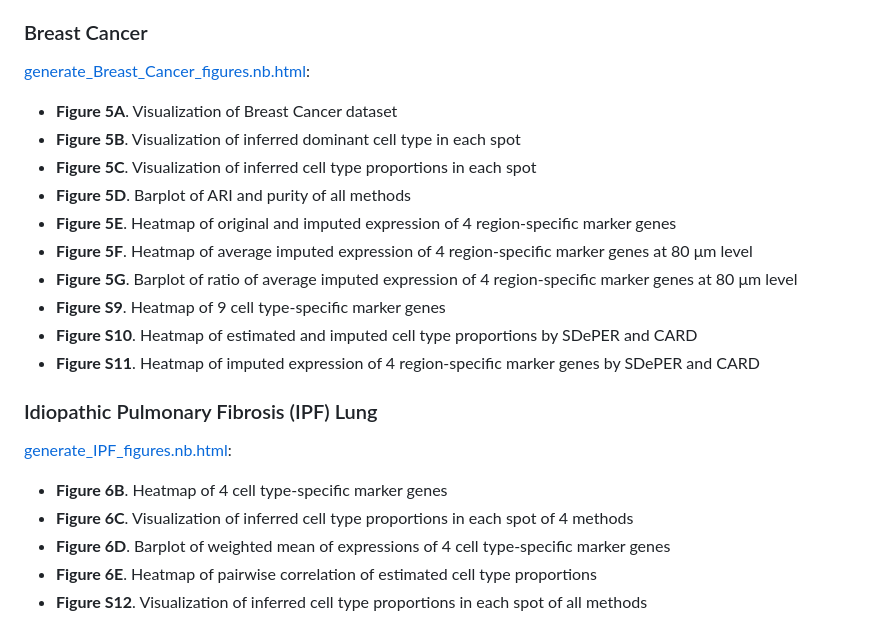
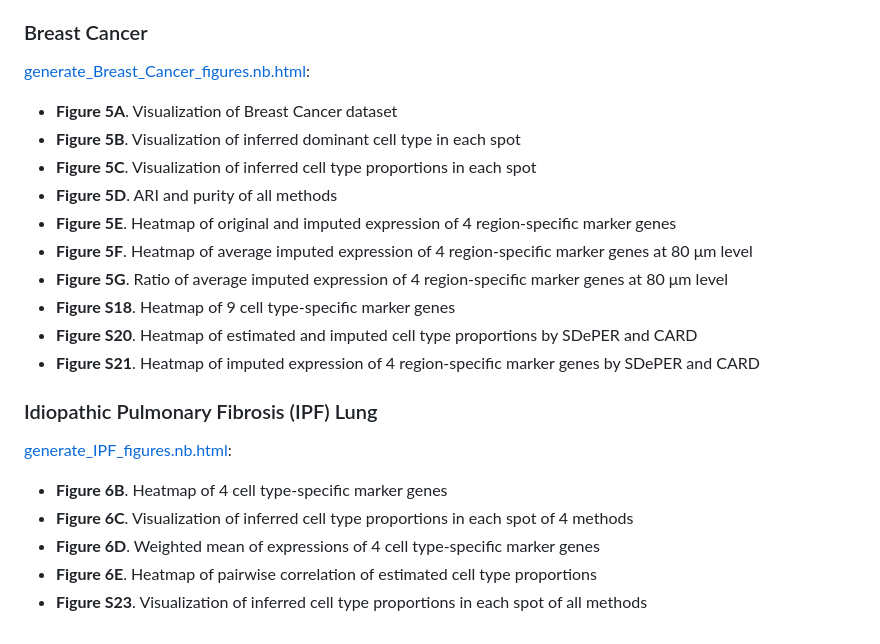
Before and after one commit to az7jh2/SDePER_Analysis, a Markdown page: Figures/README.md, the part around one of its changes. Drawn GitHub-style.

```diff
--- a/Figures/README.md
+++ b/Figures/README.md
@@ -52,13 +81,13 @@ This folder contains R Notebooks used for creating figures in the manuscript.
 - **Figure 5A**. Visualization of Breast Cancer dataset
 - **Figure 5B**. Visualization of inferred dominant cell type in each spot
 - **Figure 5C**. Visualization of inferred cell type proportions in each spot
-- **Figure 5D**. Barplot of ARI and purity of all methods
+- **Figure 5D**. ARI and purity of all methods
 - **Figure 5E**. Heatmap of original and imputed expression of 4 region-specific marker genes
 - **Figure 5F**. Heatmap of average imputed expression of 4 region-specific marker genes at 80 μm level
-- **Figure 5G**. Barplot of ratio of average imputed expression of 4 region-specific marker genes at 80 μm level
-- **Figure S9**. Heatmap of 9 cell type-specific marker genes
-- **Figure S10**. Heatmap of estimated and imputed cell type proportions by SDePER and CARD
-- **Figure S11**. Heatmap of imputed expression of 4 region-specific marker genes by SDePER and CARD
+- **Figure 5G**. Ratio of average imputed expression of 4 region-specific marker genes at 80 μm level
+- **Figure S18**. Heatmap of 9 cell type-specific marker genes
+- **Figure S20**. Heatmap of estimated and imputed cell type proportions by SDePER and CARD
+- **Figure S21**. Heatmap of imputed expression of 4 region-specific marker genes by SDePER and CARD
 
 ### Idiopathic Pulmonary Fibrosis (IPF) Lung
 
@@ -66,6 +95,6 @@ This folder contains R Notebooks used for creating figures in the manuscript.
 
 - **Figure 6B**. Heatmap of 4 cell type-specific marker genes
 - **Figure 6C**. Visualization of inferred cell type proportions in each spot of 4 methods
-- **Figure 6D**. Barplot of weighted mean of expressions of 4 cell type-specific marker genes
+- **Figure 6D**. Weighted mean of expressions of 4 cell type-specific marker genes
 - **Figure 6E**. Heatmap of pairwise correlation of estimated cell type proportions
-- **Figure S12**. Visualization of inferred cell type proportions in each spot of all methods
+- **Figure S23**. Visualization of inferred cell type proportions in each spot of all methods
```
Also changed, not shown: other parts of Figures/README.md (+49 -20 lines).
